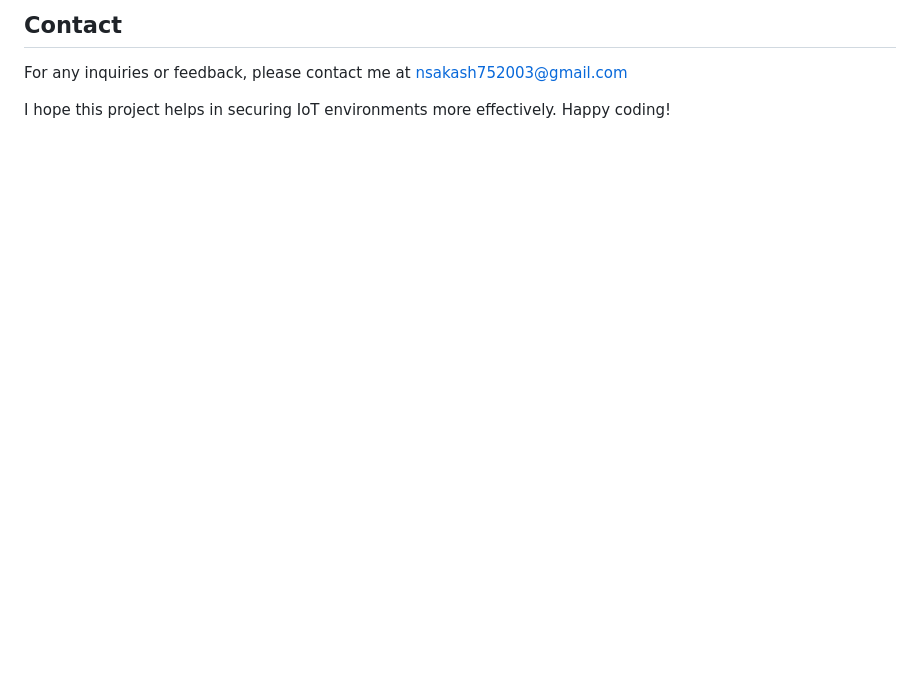
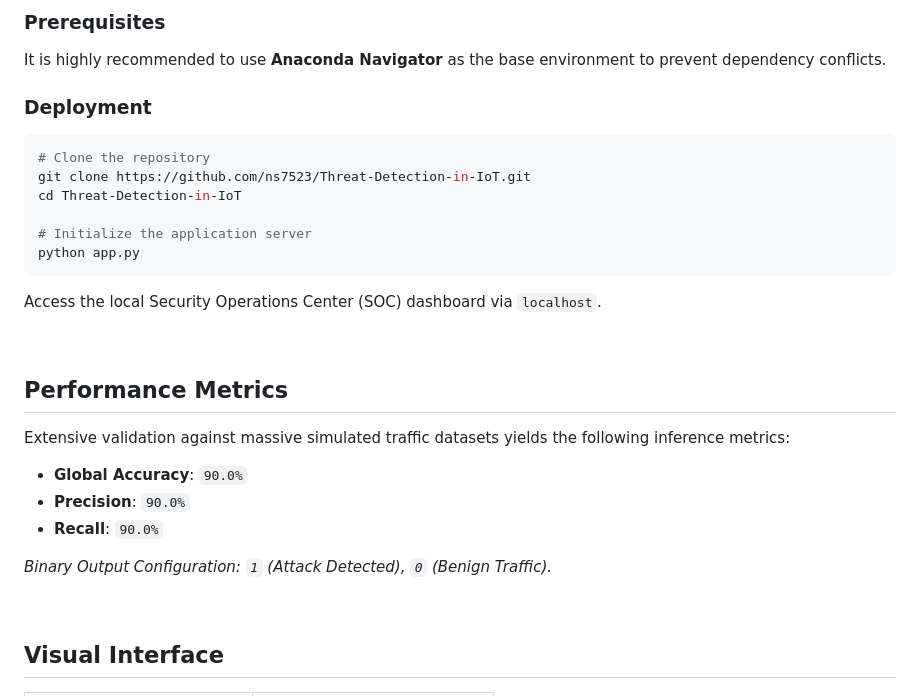
Before and after one commit to ns7523/Threat-Detection-in-IoT, a Markdown page: README.md, the part around one of its changes. GitHub-like rendering; blank space fills up the shorter version.

````diff
--- a/README.md
+++ b/README.md
@@ -91,5 +67,32 @@ To install and run this project, follow these steps:
 
-## Contact
-For any inquiries or feedback, please contact me at nsakash752003@gmail.com
+### Prerequisites
+It is highly recommended to use **Anaconda Navigator** as the base environment to prevent dependency conflicts.
 
-I hope this project helps in securing IoT environments more effectively. Happy coding!
+### Deployment
+
+```bash
+# Clone the repository
+git clone https://github.com/ns7523/Threat-Detection-in-IoT.git
+cd Threat-Detection-in-IoT
+
+# Initialize the application server
+python app.py
+```
+Access the local Security Operations Center (SOC) dashboard via `localhost`.
+
+<br />
+
+## Performance Metrics
+
+Extensive validation against massive simulated traffic datasets yields the following inference metrics:
+
+- **Global Accuracy**: `90.0%`
+- **Precision**: `90.0%`
+- **Recall**: `90.0%`
+
+*Binary Output Configuration: `1` (Attack Detected), `0` (Benign Traffic).*
+
+<br />
+
+## Visual Interface
+
````
Also changed, not shown: other parts of README.md (+67 -72 lines).
